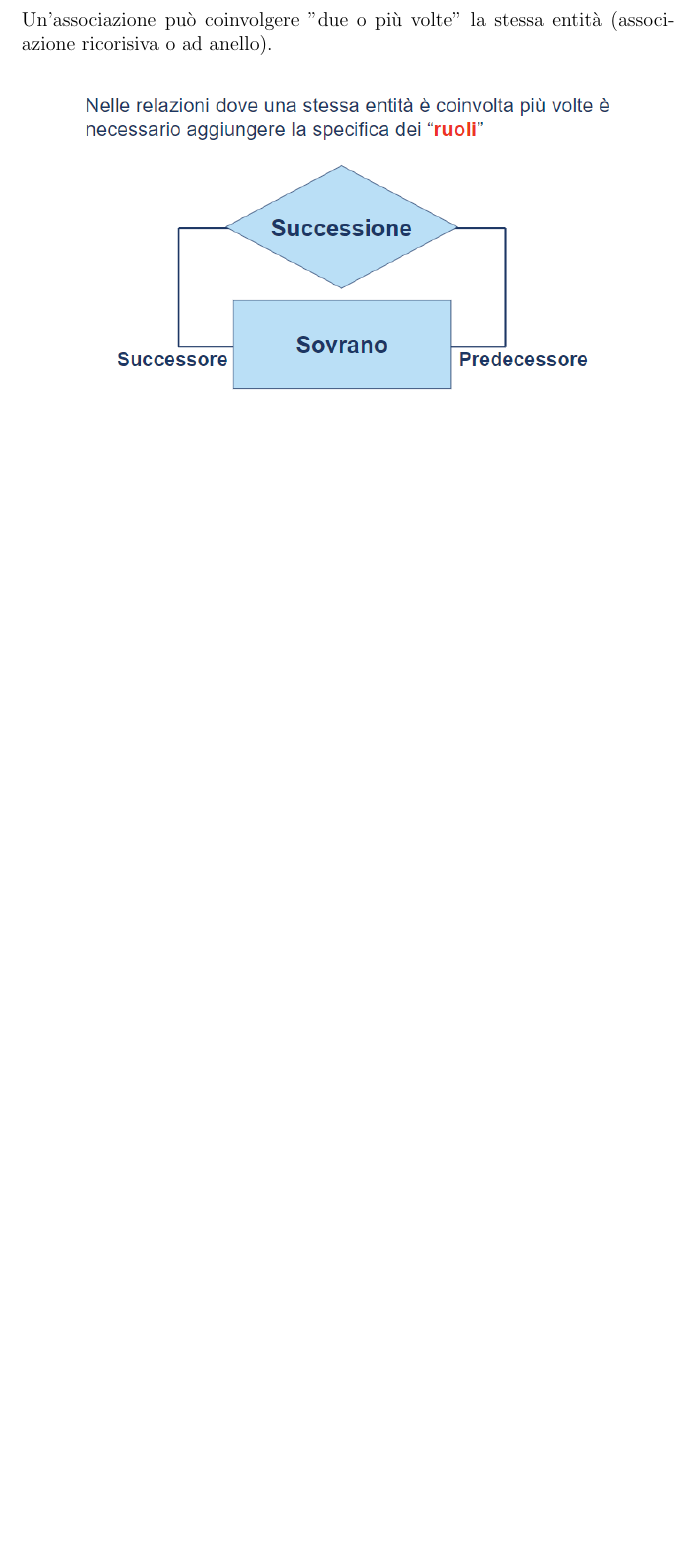
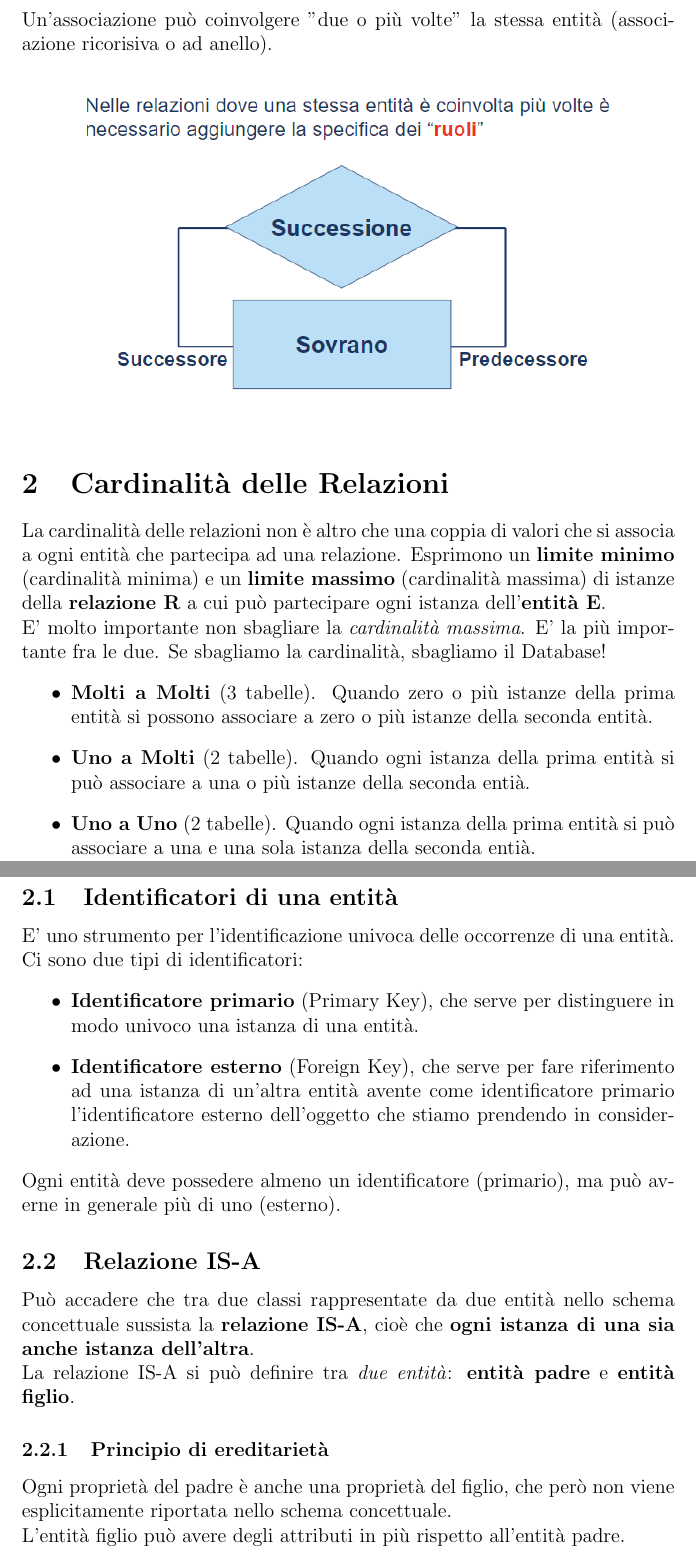
Before and after one commit to LeoRc01/Riassunti-Unimib, a LaTeX document (Basi di Dati/db.tex): part of page 4 of 4 before the commit and two parts of pages 4 and 5 of 6 after it, the two joined at a grey line, cut so that both start at the same text, the shorter picture padded with empty space. Compiled offline with pdfLaTeX.

Commit message:
Updated Basi di Dati

```diff
--- a/Basi di Dati/db.tex
+++ b/Basi di Dati/db.tex
@@ -84,5 +84,36 @@
         \includegraphics[scale=0.7]{roles.png}
     \end{figure}
 
+    \section{Cardinalità delle Relazioni}
+    La cardinalità delle relazioni non è altro che una coppia di valori che si associa
+    a ogni entità che partecipa ad una relazione.
+    Esprimono un \textbf{limite minimo} (cardinalità minima) e un \textbf{limite massimo}
+    (cardinalità massima) di istanze della \textbf{relazione R} a cui può partecipare ogni
+    istanza dell'\textbf{entità E}.
+    \\
+    E' molto importante non sbagliare la \textit{cardinalità massima}. E' la più importante fra le due.
+    Se sbagliamo la cardinalità, sbagliamo il Database!
+    \begin{itemize}
+        \item \textbf{Molti a Molti} (3 tabelle). Quando zero o più istanze della prima entità si possono associare a zero o più istanze della seconda entità.
+        \item \textbf{Uno a Molti} (2 tabelle). Quando ogni istanza della prima entità si può associare a una o più istanze della seconda entià.
+        \item \textbf{Uno a Uno} (2 tabelle). Quando ogni istanza della prima entità si può associare a una e una sola istanza della seconda entià.
+    \end{itemize}
+    \newpage
+    \subsection{Identificatori di una entità}
+    E' uno strumento per l'identificazione univoca delle occorrenze di una entità.
+    Ci sono due tipi di identificatori:
+    \begin{itemize}
+        \item \textbf{Identificatore primario} (Primary Key), che serve per distinguere in modo univoco una istanza di una entità.
+        \item \textbf{Identificatore esterno} (Foreign Key), che serve per fare riferimento ad una istanza di un'altra entità avente come
+        identificatore primario l'identificatore esterno dell'oggetto che stiamo prendendo in considerazione.
+    \end{itemize}
+    Ogni entità deve possedere almeno un identificatore (primario), ma può averne in generale più di uno (esterno).
 
-\end{document}
+    \subsection{Relazione IS-A}
+    Può accadere che tra due classi rappresentate da due entità nello schema concettuale sussista la
+    \textbf{relazione IS-A}, cioè che \textbf{ogni istanza di una sia anche istanza dell'altra}.
+    \\La relazione IS-A si può definire tra \textit{due entità}: \textbf{entità padre} e \textbf{entità figlio}.
+
+    \subsubsection{Principio di ereditarietà}
+    Ogni proprietà del padre è anche una proprietà del figlio, che però non viene esplicitamente riportata nello schema concettuale.
+    \\L'entità figlio può avere degli attributi in più rispetto all'entità padre.
```
Also changed, not shown: Basi di Dati/db.pdf, Basi di Dati/images/isa.png (added), Basi di Dati/db.tex (22 more changed lines), 6 other files.
